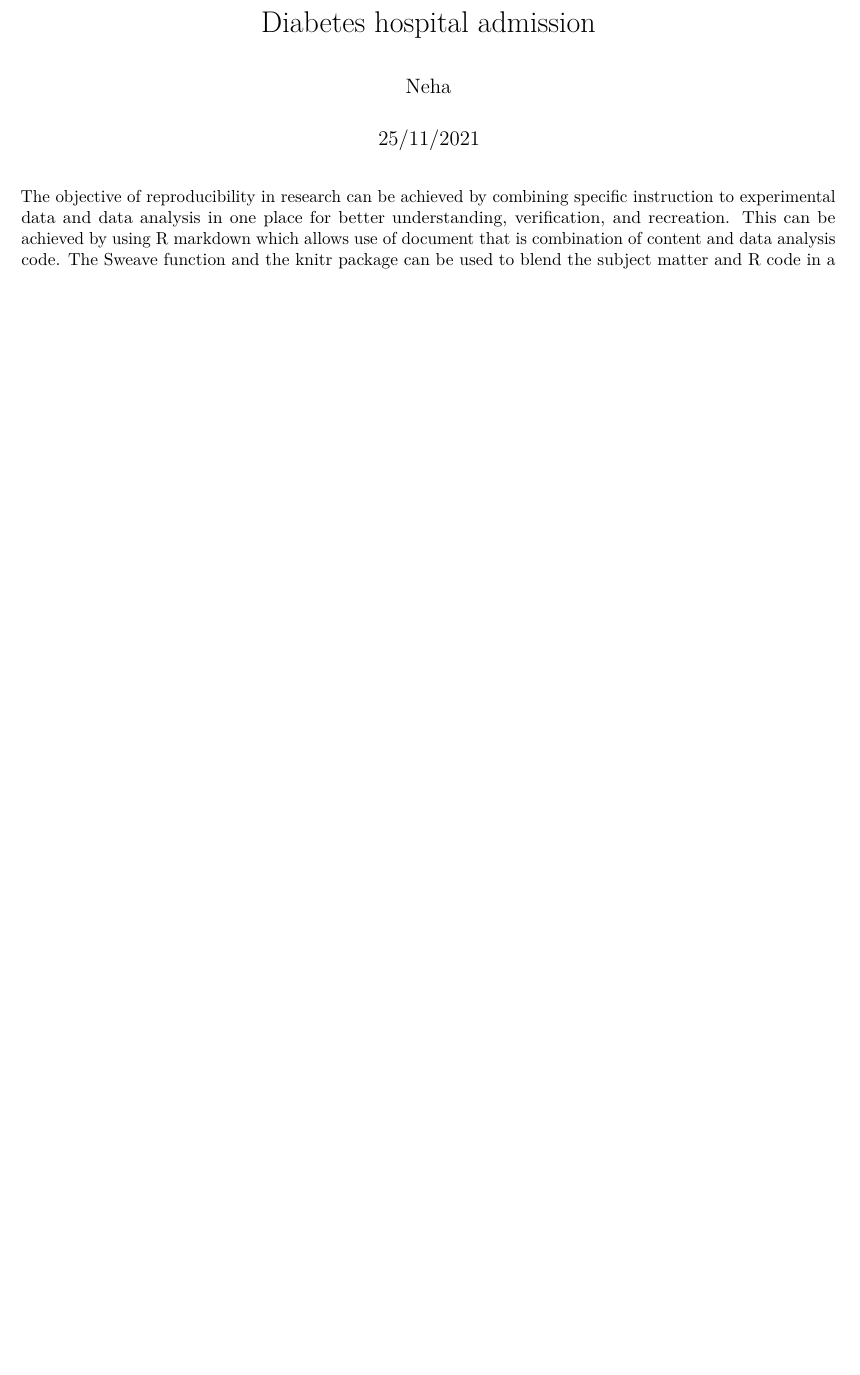
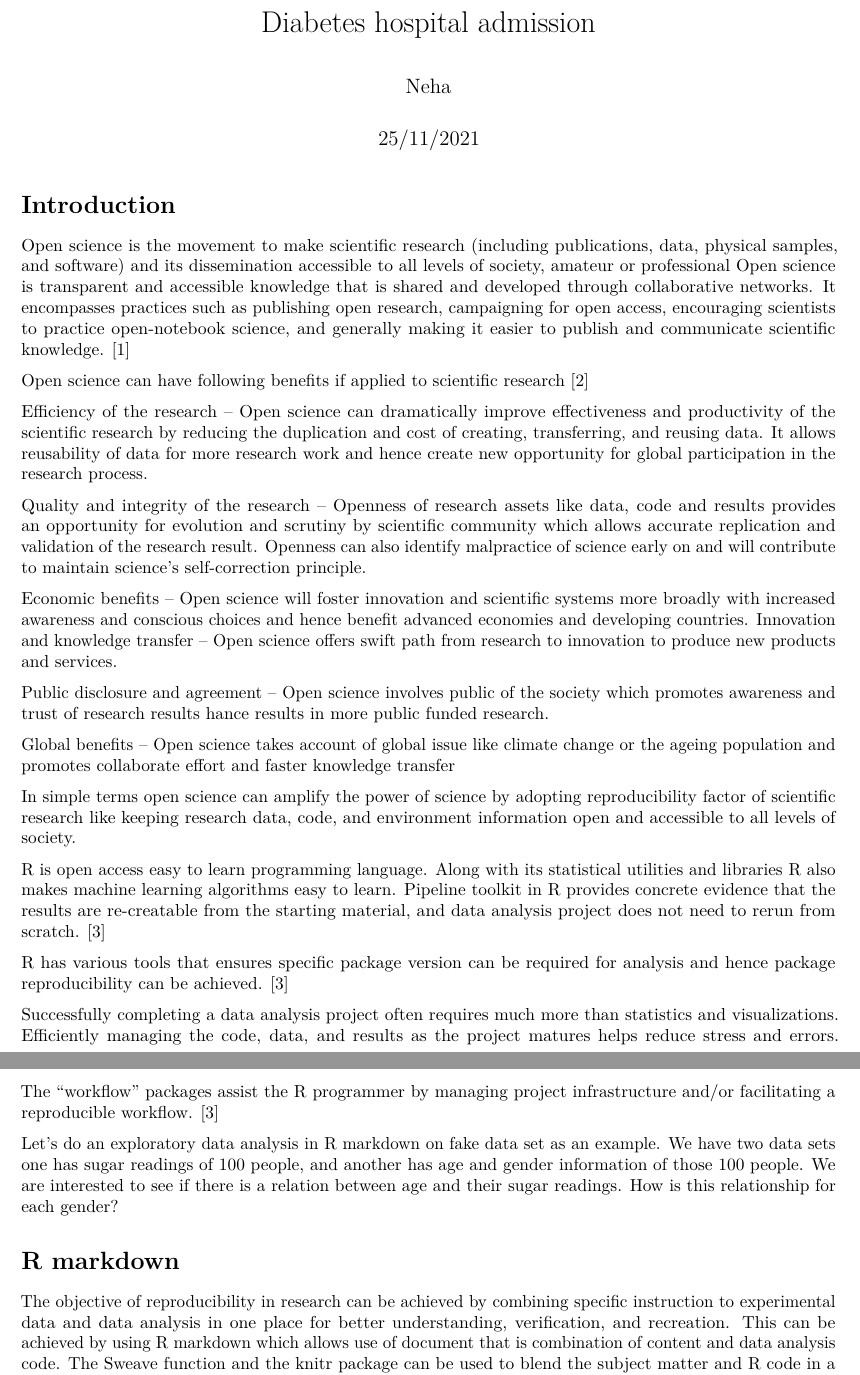
Before and after one commit to NehaRaj8/Open-and-Reproducible, an R Markdown document (Method/Diabetese hospital admission.Rmd): part of page 1 of 5 before the commit and two parts of pages 1 and 2 of 6 after it, the two joined at a grey line, cut so that both start at the same text, the shorter picture padded with empty space. Rendered offline with R 4.5, knitr and Pandoc, then LaTeX, with nearby package versions.

Commit message:
Intoduction text included

````diff
--- a/Method/Diabetese hospital admission.Rmd
+++ b/Method/Diabetese hospital admission.Rmd
@@ -11,6 +11,47 @@ always_allow_html: true
 ```{r setup, include=FALSE}
 knitr::opts_chunk$set(echo = TRUE)
 ```
+
+# Introduction
+
+Open science is the movement to make scientific research (including publications, data, physical samples, and software) and its dissemination accessible to all levels of society, amateur or professional Open science is transparent and accessible knowledge that is shared and developed through collaborative networks. It encompasses practices such as publishing open research, campaigning for open access, encouraging scientists to practice open-notebook science, and generally making it easier to publish and communicate scientific knowledge. [1]
+
+
+Open science can have following benefits if applied to scientific research [2]
+
+Efficiency of the research – Open science can dramatically improve effectiveness and productivity of the scientific research by reducing the duplication and cost of creating, transferring, and reusing data. It allows reusability of data for more research work and hence create new opportunity for global participation in the research process.
+
+
+Quality and integrity of the research – Openness of research assets like data, code and results provides an opportunity for evolution and scrutiny by scientific community which allows accurate replication and validation of the research result. Openness can also identify malpractice of science early on and will contribute to maintain science’s self-correction principle.
+
+
+Economic benefits – Open science will foster innovation and scientific systems more broadly with increased awareness and conscious choices and hence benefit advanced economies and developing countries.
+Innovation and knowledge transfer – Open science offers swift path from research to innovation to produce new products and services.
+
+
+Public disclosure and agreement – Open science involves public of the society which promotes awareness and trust of research results hance results in more public funded research.
+
+
+Global benefits – Open science takes account of global issue like climate change or the ageing population and promotes collaborate effort and faster knowledge transfer
+
+
+In simple terms open science can amplify the power of science by adopting reproducibility factor of scientific research like keeping research data, code, and environment information open and accessible to all levels of society.
+
+
+R is open access easy to learn programming language. Along with its statistical utilities and libraries R also makes machine learning algorithms easy to learn.
+Pipeline toolkit in R provides concrete evidence that the results are re-creatable from the starting material, and data analysis project does not need to rerun from scratch. [3]
+
+
+R has various tools that ensures specific package version can be required for analysis and hence package reproducibility can be achieved. [3]
+
+
+Successfully completing a data analysis project often requires much more than statistics and visualizations. Efficiently managing the code, data, and results as the project matures helps reduce stress and errors. The  "workflow" packages assist the R programmer by managing project infrastructure and/or facilitating a reproducible workflow. [3]
+
+
+Let’s do an exploratory data analysis in R markdown on fake data set as an example. We have two data sets one has sugar readings of 100 people, and another has age and gender information of those 100 people. We are interested to see if there is a relation between age and their sugar readings. How is this relationship for each gender?
+
+
+# R markdown
 
 The objective of reproducibility in research can be achieved by combining specific instruction to experimental data and data analysis in one place for better understanding, verification, and recreation. This can be achieved by using R markdown which allows use of document that is combination of content and data analysis code. The Sweave function and the knitr package can be used to blend the subject matter and R code in a single document that defines content and the analysis. [3]
 
````
Also changed, not shown: Method/Diabetese hospital admission.Rmd (4 more changed lines).
